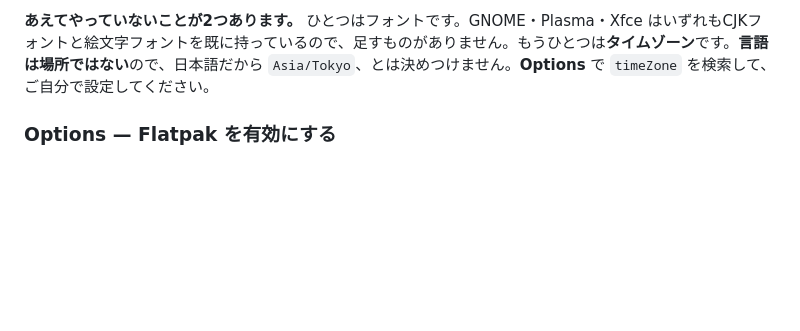
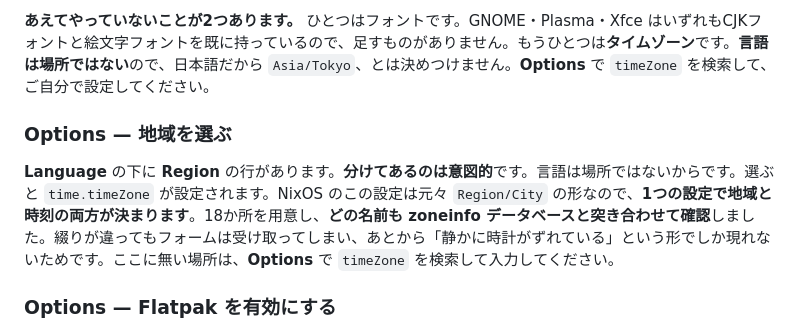
Before and after one commit to hatake716/nixgen, a Markdown page: README.ja.md, the part around the change. GitHub-like rendering; blank space fills up the shorter version.

Commit message:
Describe the Region row in both READMEs

```diff
--- a/README.ja.md
+++ b/README.ja.md
@@ -406,6 +406,10 @@ Intel には VAAPI ドライバも入ります。これが無いと動画のハ
 
 **あえてやっていないことが2つあります。** ひとつはフォントです。GNOME・Plasma・Xfce はいずれもCJKフォントと絵文字フォントを既に持っているので、足すものがありません。もうひとつは**タイムゾーン**です。**言語は場所ではない**ので、日本語だから `Asia/Tokyo`、とは決めつけません。**Options** で `timeZone` を検索して、ご自分で設定してください。
 
+### Options — 地域を選ぶ
+
+**Language** の下に **Region** の行があります。**分けてあるのは意図的**です。言語は場所ではないからです。選ぶと `time.timeZone` が設定されます。NixOS のこの設定は元々 `Region/City` の形なので、**1つの設定で地域と時刻の両方が決まります**。18か所を用意し、**どの名前も zoneinfo データベースと突き合わせて確認**しました。綴りが違ってもフォームは受け取ってしまい、あとから「静かに時計がずれている」という形でしか現れないためです。ここに無い場所は、**Options** で `timeZone` を検索して入力してください。
+
 ### Options — Flatpak を有効にする
 
 **Options** タブのいちばん下の行にはプルダウンがありません。**Flatpak は有効か無効かのどちらか**で、選ぶものが無いからです。**Add** を押すと3つの設定が入ります。`services.flatpak.enable`、`xdg.portal.enable`、そして `xdg.portal.extraPortals` の `xdg-desktop-portal-gtk` です。
```
Also changed, not shown: README.md (+10 -0 lines).
